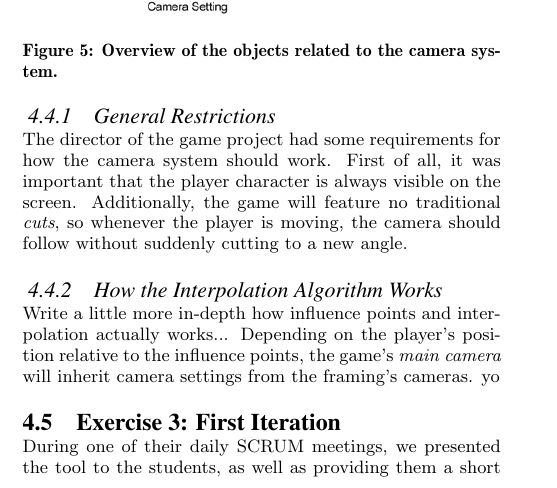
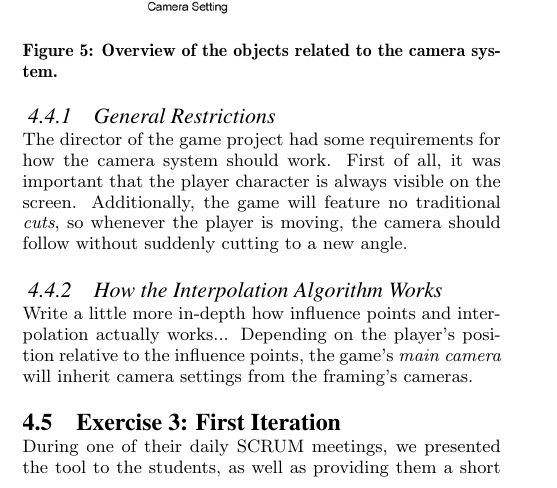
Before and after one commit to Wikzo/p7_paper, a LaTeX paper (P7 paper/master.tex, which reads P7 paper/designimplementation.tex): part of one column of page 3 of 4, cut so that both start at the same text. Compiled offline with pdfLaTeX.

Commit message:
små ting

```diff
--- a/P7 paper/designimplementation.tex
+++ b/P7 paper/designimplementation.tex
@@ -115,8 +115,6 @@ The director of the game project had some requirements for how the camera system
 \subsubsection{How the Interpolation Algorithm Works}
 Write a little more in-depth how influence points and interpolation actually works...
 Depending on the player's position relative to the influence points, the game's \textit{main camera} will inherit camera settings from the framing's cameras.
-yo
-
 
 
 
```
